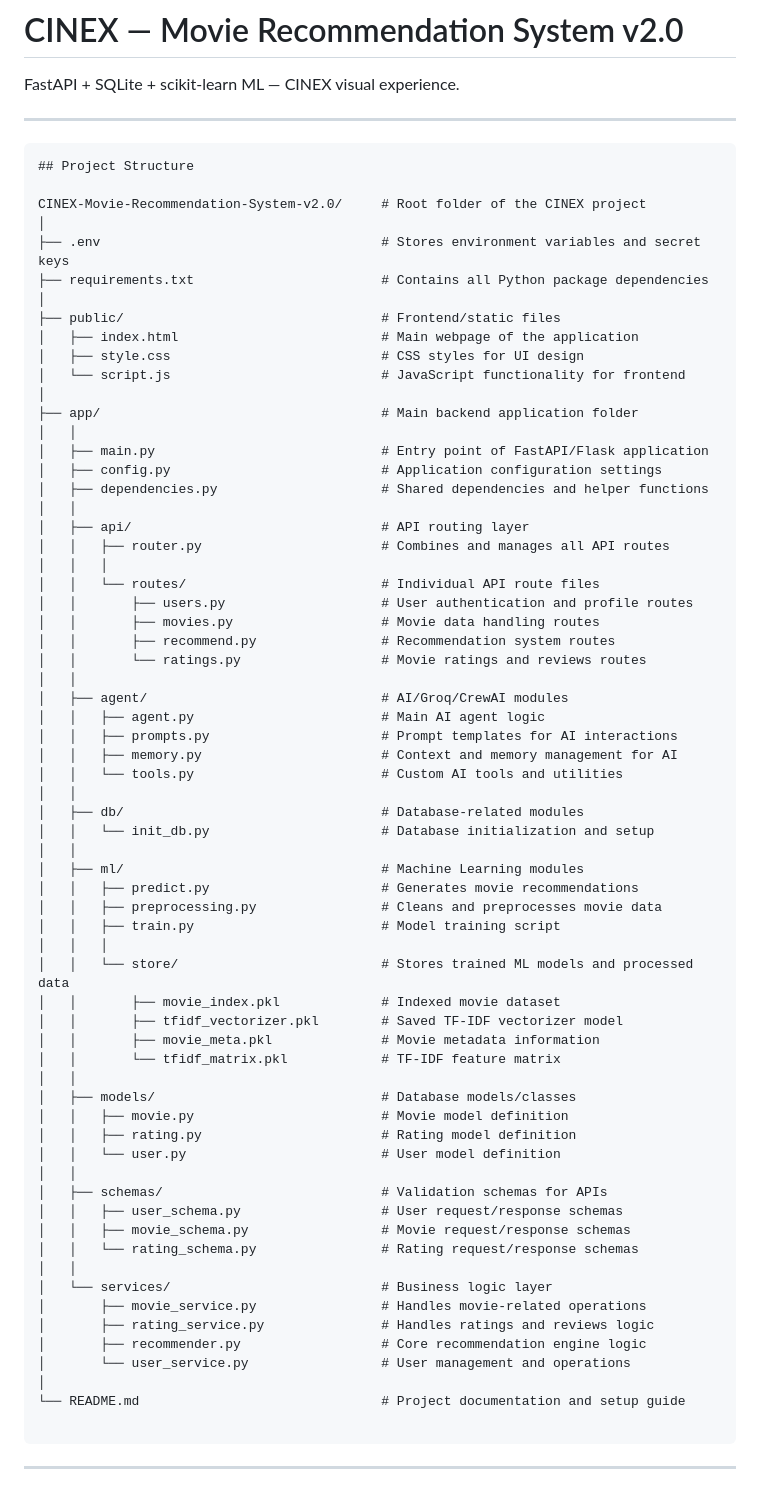
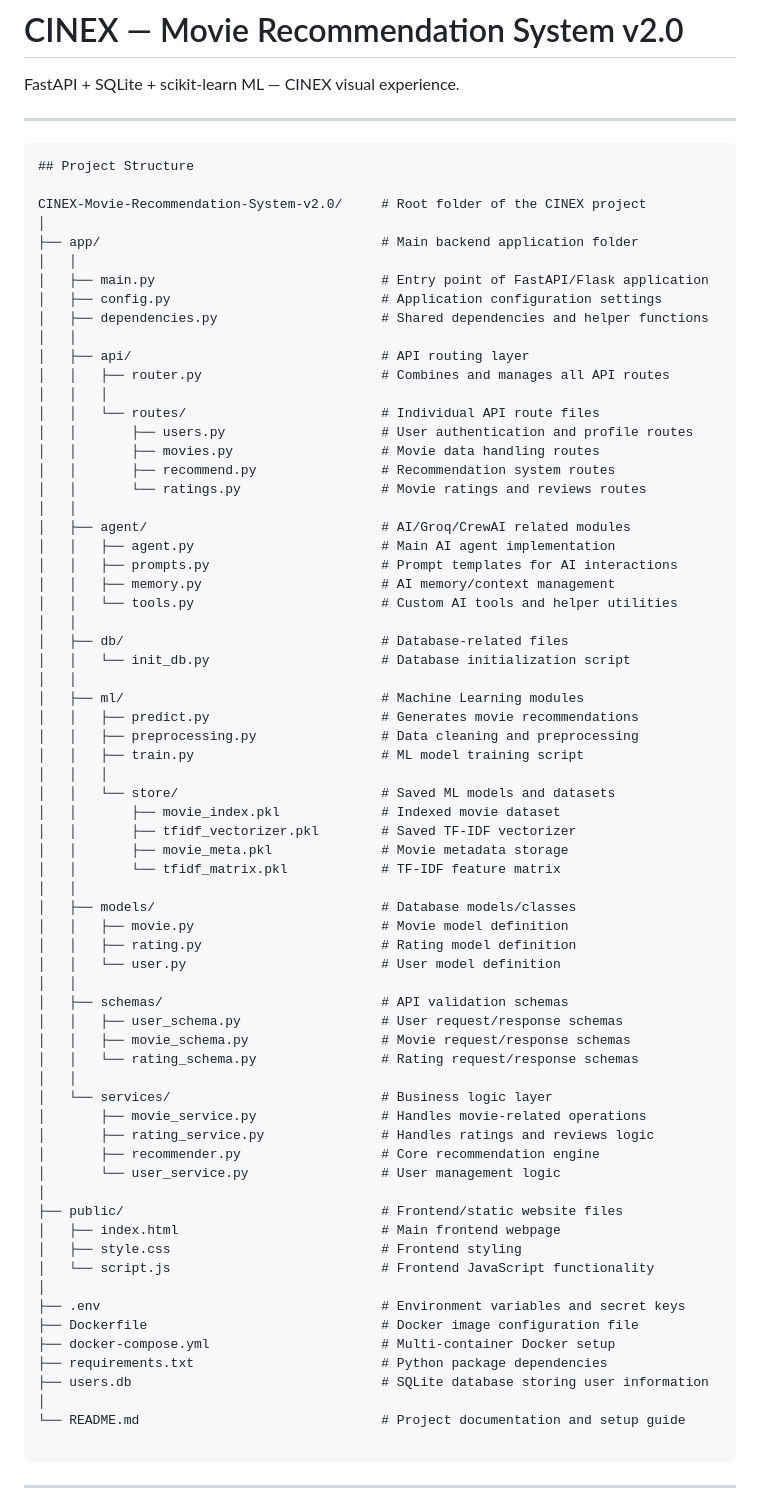
Before and after one commit to kyschowdary2006-dot/CINEX-Movie-Recommendation-System-v2.0, a Markdown page: README.md, the part around the change. Drawn GitHub-style.

Commit message:
Update project structure in README.md

```diff
--- a/README.md
+++ b/README.md
@@ -7,14 +7,6 @@ FastAPI + SQLite + scikit-learn ML — CINEX visual experience.
 ## Project Structure
 
 CINEX-Movie-Recommendation-System-v2.0/     # Root folder of the CINEX project
-│
-├── .env                                    # Stores environment variables and secret keys
-├── requirements.txt                        # Contains all Python package dependencies
-│
-├── public/                                 # Frontend/static files
-│   ├── index.html                          # Main webpage of the application
-│   ├── style.css                           # CSS styles for UI design
-│   └── script.js                           # JavaScript functionality for frontend
 │
 ├── app/                                    # Main backend application folder
 │   │
@@ -31,24 +23,24 @@ CINEX-Movie-Recommendation-System-v2.0/     # Root folder of the CINEX project
 │   │       ├── recommend.py                # Recommendation system routes
 │   │       └── ratings.py                  # Movie ratings and reviews routes
 │   │
-│   ├── agent/                              # AI/Groq/CrewAI modules
-│   │   ├── agent.py                        # Main AI agent logic
+│   ├── agent/                              # AI/Groq/CrewAI related modules
+│   │   ├── agent.py                        # Main AI agent implementation
 │   │   ├── prompts.py                      # Prompt templates for AI interactions
-│   │   ├── memory.py                       # Context and memory management for AI
-│   │   └── tools.py                        # Custom AI tools and utilities
+│   │   ├── memory.py                       # AI memory/context management
+│   │   └── tools.py                        # Custom AI tools and helper utilities
 │   │
-│   ├── db/                                 # Database-related modules
-│   │   └── init_db.py                      # Database initialization and setup
+│   ├── db/                                 # Database-related files
+│   │   └── init_db.py                      # Database initialization script
 │   │
 │   ├── ml/                                 # Machine Learning modules
 │   │   ├── predict.py                      # Generates movie recommendations
-│   │   ├── preprocessing.py                # Cleans and preprocesses movie data
-│   │   ├── train.py                        # Model training script
+│   │   ├── preprocessing.py                # Data cleaning and preprocessing
+│   │   ├── train.py                        # ML model training script
 │   │   │
-│   │   └── store/                          # Stores trained ML models and processed data
+│   │   └── store/                          # Saved ML models and datasets
 │   │       ├── movie_index.pkl             # Indexed movie dataset
-│   │       ├── tfidf_vectorizer.pkl        # Saved TF-IDF vectorizer model
-│   │       ├── movie_meta.pkl              # Movie metadata information
+│   │       ├── tfidf_vectorizer.pkl        # Saved TF-IDF vectorizer
+│   │       ├── movie_meta.pkl              # Movie metadata storage
 │   │       └── tfidf_matrix.pkl            # TF-IDF feature matrix
 │   │
 │   ├── models/                             # Database models/classes
@@ -56,7 +48,7 @@ CINEX-Movie-Recommendation-System-v2.0/     # Root folder of the CINEX project
 │   │   ├── rating.py                       # Rating model definition
 │   │   └── user.py                         # User model definition
 │   │
-│   ├── schemas/                            # Validation schemas for APIs
+│   ├── schemas/                            # API validation schemas
 │   │   ├── user_schema.py                  # User request/response schemas
 │   │   ├── movie_schema.py                 # Movie request/response schemas
 │   │   └── rating_schema.py                # Rating request/response schemas
@@ -64,8 +56,19 @@ CINEX-Movie-Recommendation-System-v2.0/     # Root folder of the CINEX project
 │   └── services/                           # Business logic layer
 │       ├── movie_service.py                # Handles movie-related operations
 │       ├── rating_service.py               # Handles ratings and reviews logic
-│       ├── recommender.py                  # Core recommendation engine logic
-│       └── user_service.py                 # User management and operations
+│       ├── recommender.py                  # Core recommendation engine
+│       └── user_service.py                 # User management logic
+│
+├── public/                                 # Frontend/static website files
+│   ├── index.html                          # Main frontend webpage
+│   ├── style.css                           # Frontend styling
+│   └── script.js                           # Frontend JavaScript functionality
+│
+├── .env                                    # Environment variables and secret keys
+├── Dockerfile                              # Docker image configuration file
+├── docker-compose.yml                      # Multi-container Docker setup
+├── requirements.txt                        # Python package dependencies
+├── users.db                                # SQLite database storing user information
 │
 └── README.md                               # Project documentation and setup guide
 
```
